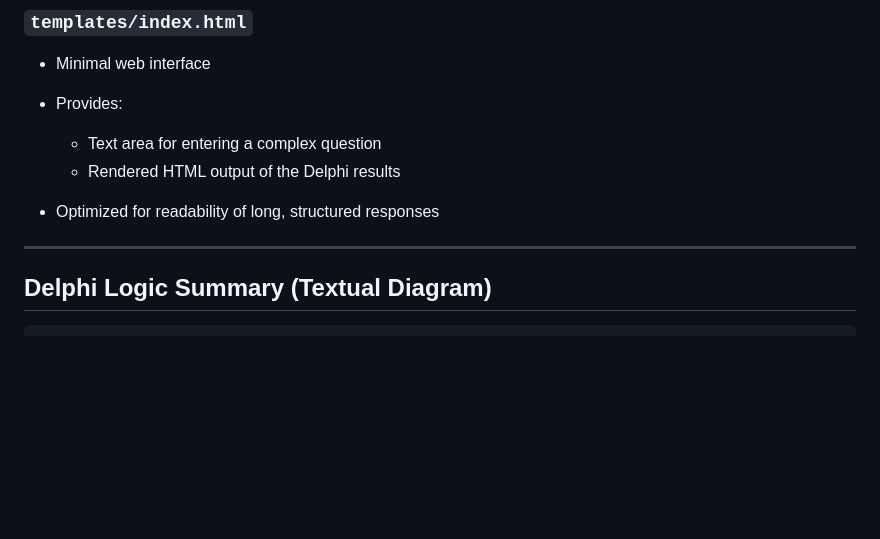
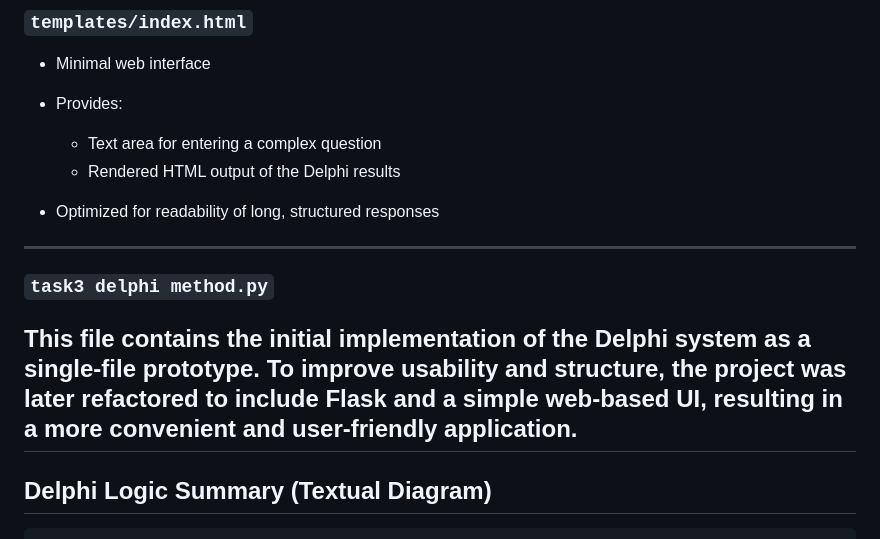
Before and after one commit to oshulha/agentic_playground, a Markdown page: homeworks/task3-delphi_app/README.md, the part around the change. Rendered like a GitHub page; blank space fills up the shorter version.

Commit message:
Update README with task3 delphi method details
Added section for 'task3 delphi method.py' in README.

```diff
--- a/homeworks/task3-delphi_app/README.md
+++ b/homeworks/task3-delphi_app/README.md
@@ -150,6 +150,10 @@ This file encapsulates the full Delphi reasoning pipeline.
 * Optimized for readability of long, structured responses
 
 ---
+### `task3 delphi method.py`
+This file contains the initial implementation of the Delphi system as a single-file prototype.
+To improve usability and structure, the project was later refactored to include Flask and a simple web-based UI, resulting in a more convenient and user-friendly application.
+---
 
 ## Delphi Logic Summary (Textual Diagram)
 
```
